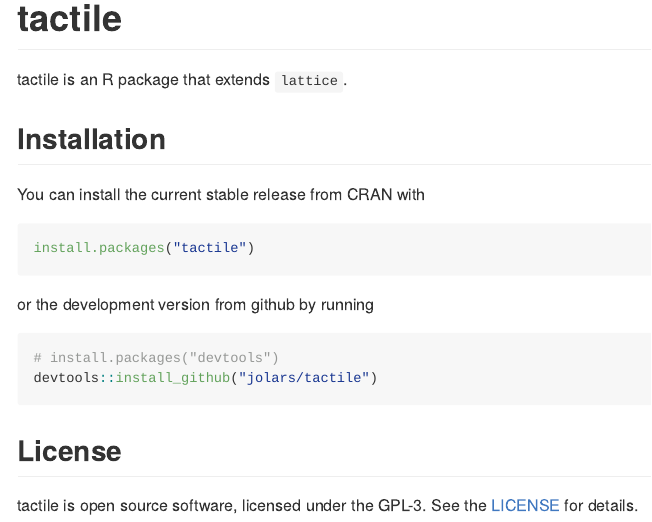
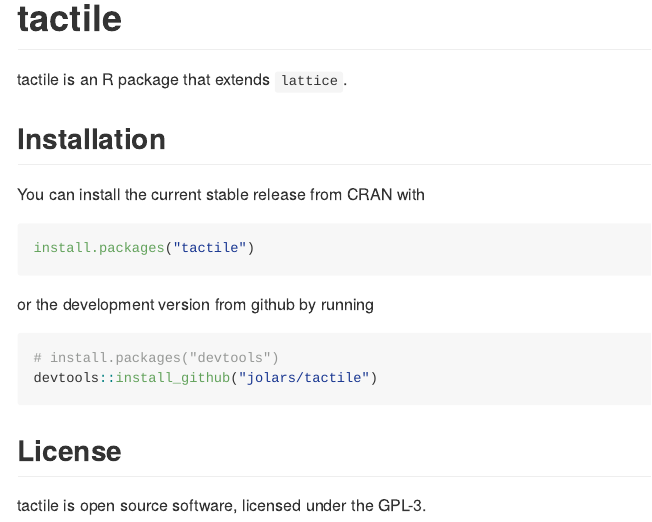
Before and after one commit to jolars/tactile, an R Markdown document (README.Rmd): the page in a window 1100 px wide, from its top. The pictures show the output file README.md that the author committed with the source, drawn offline in the style of GitHub; badge pictures from the web are left out.

Commit message:
fix: remove license link in readme

```diff
--- a/README.Rmd
+++ b/README.Rmd
@@ -39,5 +39,4 @@
 
 ## License
 
-tactile is open source software, licensed under the GPL-3. See the
-[LICENSE](LICENSE) for details.
+tactile is open source software, licensed under the GPL-3.
```
Also changed, not shown: README.md.
